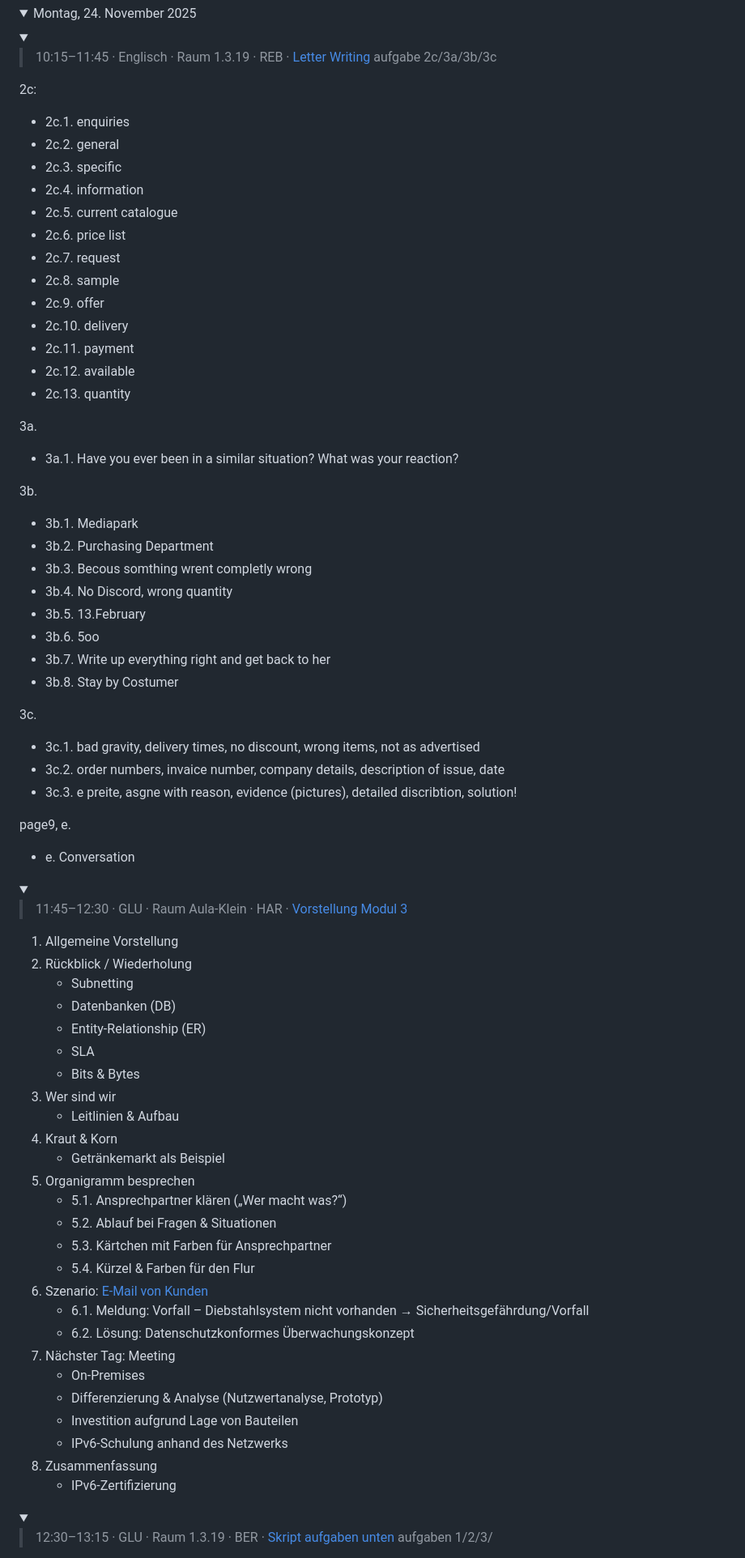
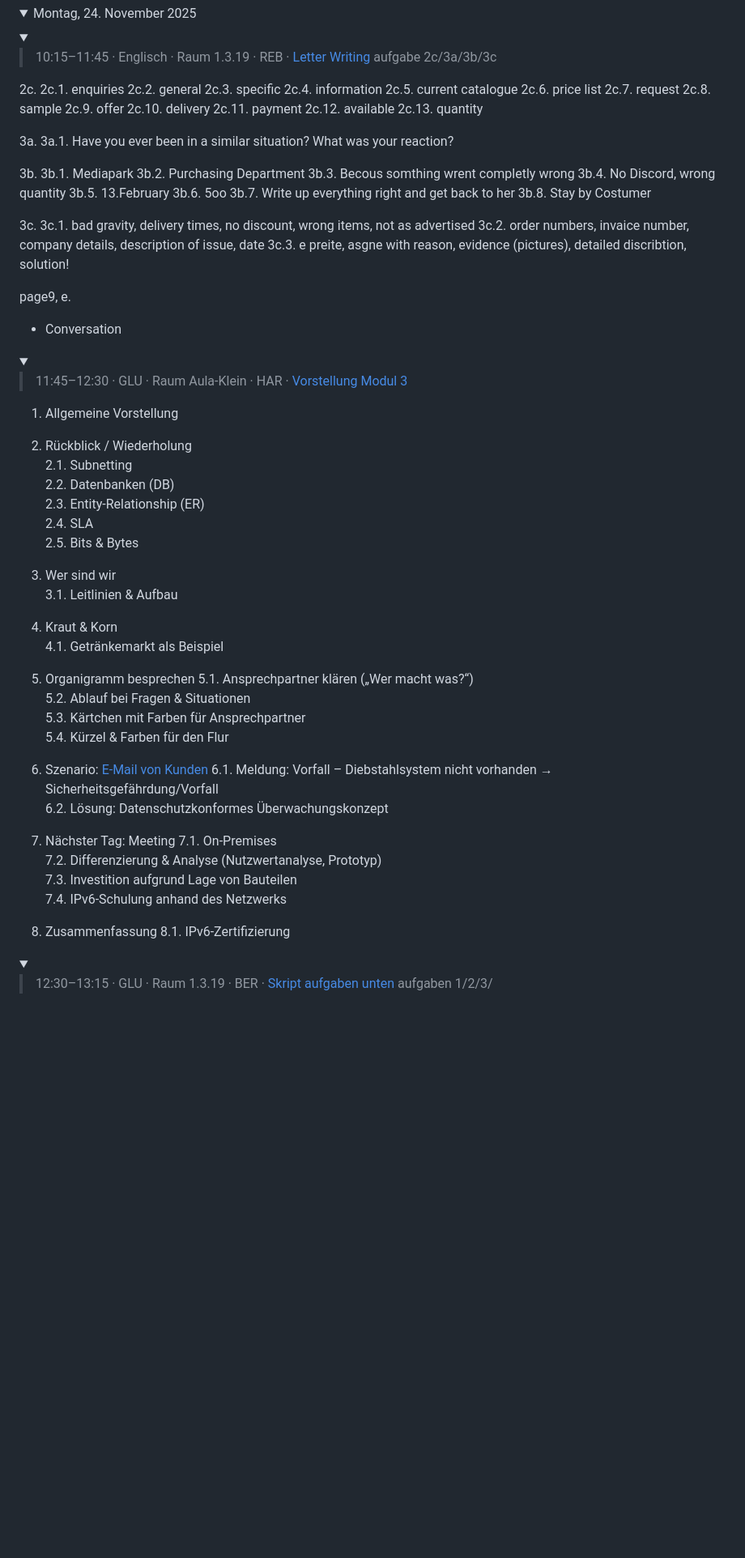
Before and after one commit to florianthepro/bsfisi, a Markdown page: README.md, the part around one of its changes. Shown at 81% size. GitHub-like rendering; folded sections open; blank space fills up the shorter version.

```diff
--- a/README.md
+++ b/README.md
@@ -8,41 +8,41 @@
 
 </summary>
 
-2c:
-   - 2c.1. enquiries
-   - 2c.2. general
-   - 2c.3. specific
-   - 2c.4. information
-   - 2c.5. current catalogue
-   - 2c.6. price list
-   - 2c.7. request
-   - 2c.8. sample
-   - 2c.9. offer
-   - 2c.10. delivery
-   - 2c.11. payment
-   - 2c.12. available
-   - 2c.13. quantity
+2c.
+2c.1. enquiries
+2c.2. general
+2c.3. specific
+2c.4. information
+2c.5. current catalogue
+2c.6. price list
+2c.7. request
+2c.8. sample
+2c.9. offer
+2c.10. delivery
+2c.11. payment
+2c.12. available
+2c.13. quantity
 
 3a.
-   - 3a.1. Have  you  ever  been  in  a  similar situation? What was your reaction?
+3a.1. Have  you  ever  been  in  a  similar situation? What was your reaction?
 
 3b.
-   - 3b.1. Mediapark
-   - 3b.2. Purchasing Department
-   - 3b.3. Becous somthing wrent completly wrong
-   - 3b.4. No Discord, wrong quantity
-   - 3b.5. 13.February
-   - 3b.6. 5oo
-   - 3b.7. Write up everything right and get back to her
-   - 3b.8. Stay by Costumer
+3b.1. Mediapark
+3b.2. Purchasing Department
+3b.3. Becous somthing wrent completly wrong
+3b.4. No Discord, wrong quantity
+3b.5. 13.February
+3b.6. 5oo
+3b.7. Write up everything right and get back to her
+3b.8. Stay by Costumer
 
 3c.
-   - 3c.1. bad gravity, delivery times, no discount, wrong items, not as advertised
-   - 3c.2. order numbers, invaice number, company details, description of issue, date
-   - 3c.3. e preite, asgne with reason, evidence (pictures), detailed discribtion, solution!
+3c.1. bad gravity, delivery times, no discount, wrong items, not as advertised
+3c.2. order numbers, invaice number, company details, description of issue, date
+3c.3. e preite, asgne with reason, evidence (pictures), detailed discribtion, solution!
 
 page9, e.
-   - e. Conversation
+   - Conversation
 
 </details>
 
@@ -53,31 +53,38 @@ page9, e.
 </summary>
 
 1. Allgemeine Vorstellung
+
 2. Rückblick / Wiederholung
-   - Subnetting
-   - Datenbanken (DB)
-   - Entity-Relationship (ER)
-   - SLA
-   - Bits & Bytes
+2.1. Subnetting
+2.2. Datenbanken (DB)
+2.3. Entity-Relationship (ER)
+2.4. SLA
+2.5. Bits & Bytes
+
 3. Wer sind wir
-   - Leitlinien & Aufbau
+3.1. Leitlinien & Aufbau
+
 4. Kraut & Korn
-   - Getränkemarkt als Beispiel
+4.1. Getränkemarkt als Beispiel
+
 5. Organigramm besprechen
-   - 5.1. Ansprechpartner klären („Wer macht was?“)
-   - 5.2. Ablauf bei Fragen & Situationen
-   - 5.3. Kärtchen mit Farben für Ansprechpartner
-   - 5.4. Kürzel & Farben für den Flur
+5.1. Ansprechpartner klären („Wer macht was?“)
+5.2. Ablauf bei Fragen & Situationen
+5.3. Kärtchen mit Farben für Ansprechpartner
+5.4. Kürzel & Farben für den Flur
+
 6. Szenario: [E-Mail von Kunden](https://3251.drive.bycs.de/f/fe6c2188-1774-485d-ab89-c701419b6d71$3abfa5f1-9d00-4988-b4d0-cb5c5581816b%2124a61913-c5ab-4003-abfd-dd985d930c30)
-   - 6.1. Meldung: Vorfall – Diebstahlsystem nicht vorhanden → Sicherheitsgefährdung/Vorfall
-   - 6.2. Lösung: Datenschutzkonformes Überwachungskonzept
+6.1. Meldung: Vorfall – Diebstahlsystem nicht vorhanden → Sicherheitsgefährdung/Vorfall
+6.2. Lösung: Datenschutzkonformes Überwachungskonzept
+
 7. Nächster Tag: Meeting
-   - On-Premises
-   - Differenzierung & Analyse (Nutzwertanalyse, Prototyp)
-   - Investition aufgrund Lage von Bauteilen
-   - IPv6-Schulung anhand des Netzwerks
-8. Zusammenfassung
-   - IPv6-Zertifizierung
+7.1. On-Premises
+7.2. Differenzierung & Analyse (Nutzwertanalyse, Prototyp)
+7.3. Investition aufgrund Lage von Bauteilen
+7.4. IPv6-Schulung anhand des Netzwerks
+
+9. Zusammenfassung
+8.1. IPv6-Zertifizierung
 
 </details>
 
```
Also changed, not shown: other parts of README.md (+16 -4 lines).
